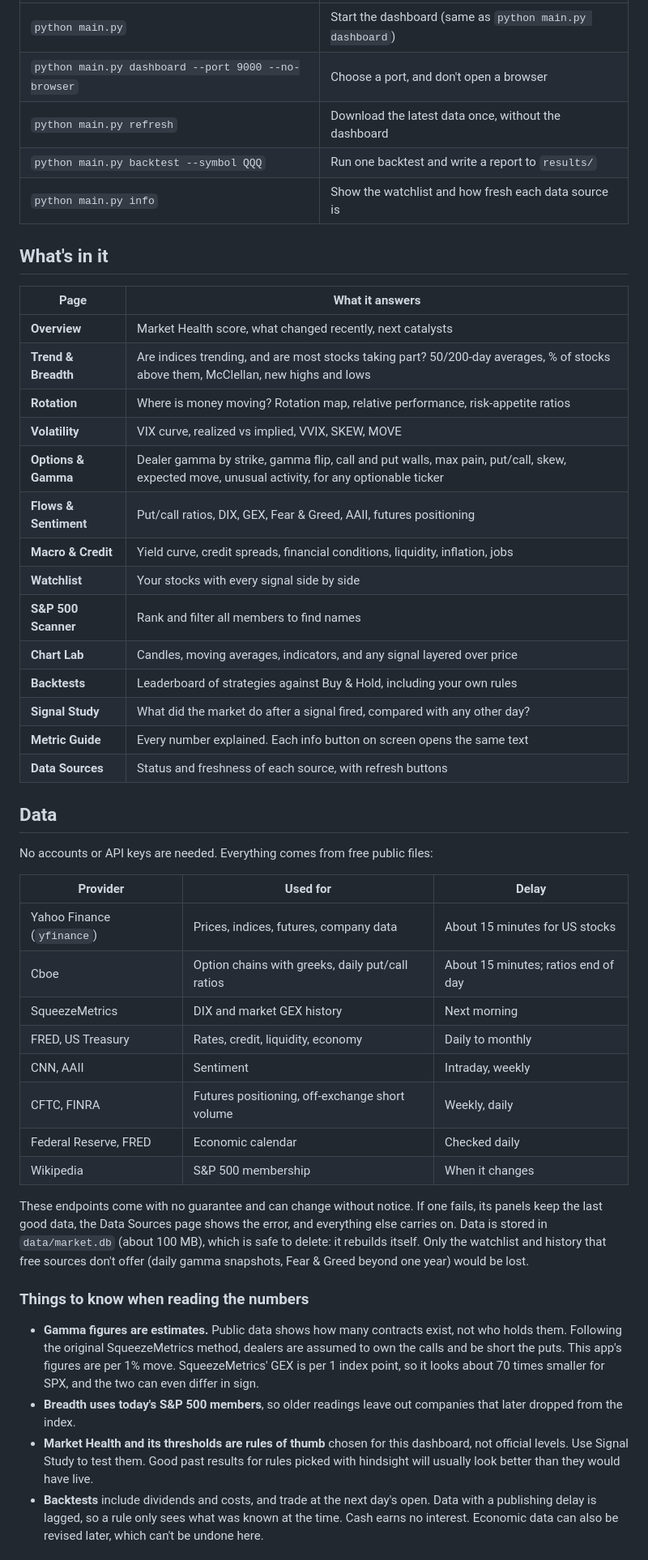
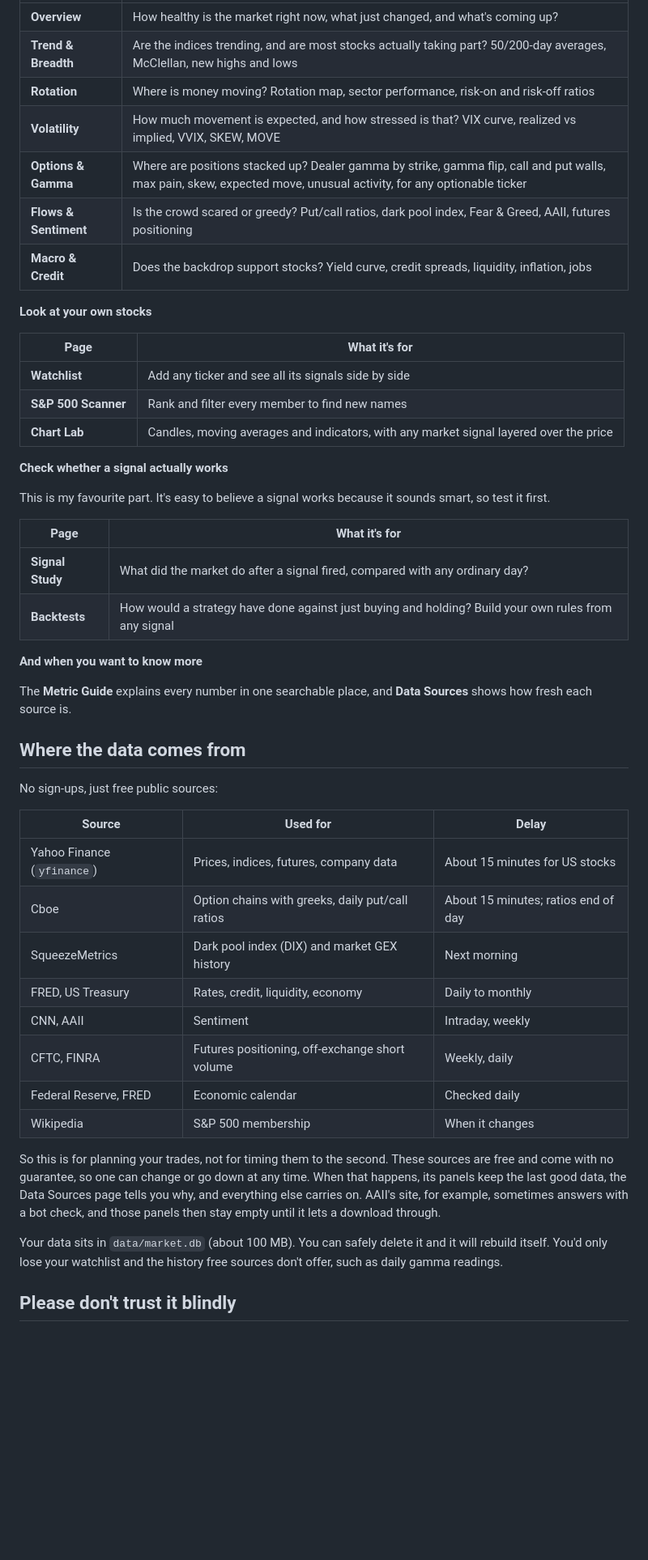
Before and after one commit to mauheems/StockSignals-Free, a Markdown page: README.md, the part around one of its changes. Shown at 81% size. Rendered like a GitHub page; blank space fills up the shorter version.

Commit message:
Rewrite README in a personal voice and add a screenshot
Co-Authored-By: Claude Opus 5.5 <noreply@anthropic.com>

```diff
--- a/README.md
+++ b/README.md
@@ -33,62 +45,51 @@ is sent to the author of this project.
 |---|---|
-| `python main.py` | Start the dashboard (same as `python main.py dashboard`) |
-| `python main.py dashboard --port 9000 --no-browser` | Choose a port, and don't open a browser |
-| `python main.py refresh` | Download the latest data once, without the dashboard |
-| `python main.py backtest --symbol QQQ` | Run one backtest and write a report to `results/` |
-| `python main.py info` | Show the watchlist and how fresh each data source is |
+| **Overview** | How healthy is the market right now, what just changed, and what's coming up? |
+| **Trend & Breadth** | Are the indices trending, and are most stocks actually taking part? 50/200-day averages, McClellan, new highs and lows |
+| **Rotation** | Where is money moving? Rotation map, sector performance, risk-on and risk-off ratios |
+| **Volatility** | How much movement is expected, and how stressed is that? VIX curve, realized vs implied, VVIX, SKEW, MOVE |
+| **Options & Gamma** | Where are positions stacked up? Dealer gamma by strike, gamma flip, call and put walls, max pain, skew, expected move, unusual activity, for any optionable ticker |
+| **Flows & Sentiment** | Is the crowd scared or greedy? Put/call ratios, dark pool index, Fear & Greed, AAII, futures positioning |
+| **Macro & Credit** | Does the backdrop support stocks? Yield curve, credit spreads, liquidity, inflation, jobs |
 
-## What's in it
+**Look at your own stocks**
 
-| Page | What it answers |
+| Page | What it's for |
 |---|---|
-| **Overview** | Market Health score, what changed recently, next catalysts |
-| **Trend & Breadth** | Are indices trending, and are most stocks taking part? 50/200-day averages, % of stocks above them, McClellan, new highs and lows |
-| **Rotation** | Where is money moving? Rotation map, relative performance, risk-appetite ratios |
-| **Volatility** | VIX curve, realized vs implied, VVIX, SKEW, MOVE |
-| **Options & Gamma** | Dealer gamma by strike, gamma flip, call and put walls, max pain, put/call, skew, expected move, unusual activity, for any optionable ticker |
-| **Flows & Sentiment** | Put/call ratios, DIX, GEX, Fear & Greed, AAII, futures positioning |
-| **Macro & Credit** | Yield curve, credit spreads, financial conditions, liquidity, inflation, jobs |
-| **Watchlist** | Your stocks with every signal side by side |
-| **S&P 500 Scanner** | Rank and filter all members to find names |
-| **Chart Lab** | Candles, moving averages, indicators, and any signal layered over price |
-| **Backtests** | Leaderboard of strategies against Buy & Hold, including your own rules |
-| **Signal Study** | What did the market do after a signal fired, compared with any other day? |
-| **Metric Guide** | Every number explained. Each info button on screen opens the same text |
-| **Data Sources** | Status and freshness of each source, with refresh buttons |
+| **Watchlist** | Add any ticker and see all its signals side by side |
+| **S&P 500 Scanner** | Rank and filter every member to find new names |
+| **Chart Lab** | Candles, moving averages and indicators, with any market signal layered over the price |
 
-## Data
+**Check whether a signal actually works**
 
-No accounts or API keys are needed. Everything comes from free public files:
+This is my favourite part. It's easy to believe a signal works because it sounds smart, so test it first.
 
-| Provider | Used for | Delay |
+| Page | What it's for |
+|---|---|
+| **Signal Study** | What did the market do after a signal fired, compared with any ordinary day? |
+| **Backtests** | How would a strategy have done against just buying and holding? Build your own rules from any signal |
+
+**And when you want to know more**
+
+The **Metric Guide** explains every number in one searchable place, and **Data Sources** shows how fresh each source is.
+
+## Where the data comes from
+
+No sign-ups, just free public sources:
+
+| Source | Used for | Delay |
 |---|---|---|
 | Yahoo Finance (`yfinance`) | Prices, indices, futures, company data | About 15 minutes for US stocks |
 | Cboe | Option chains with greeks, daily put/call ratios | About 15 minutes; ratios end of day |
-| SqueezeMetrics | DIX and market GEX history | Next morning |
+| SqueezeMetrics | Dark pool index (DIX) and market GEX history | Next morning |
 | FRED, US Treasury | Rates, credit, liquidity, economy | Daily to monthly |
 | CNN, AAII | Sentiment | Intraday, weekly |
 | CFTC, FINRA | Futures positioning, off-exchange short volume | Weekly, daily |
 | Federal Reserve, FRED | Economic calendar | Checked daily |
 | Wikipedia | S&P 500 membership | When it changes |
 
-These endpoints come with no guarantee and can change without notice. If one fails, its panels
-keep the last good data, the Data Sources page shows the error, and everything else carries on.
-Data is stored in `data/market.db` (about 100 MB), which is safe to delete: it rebuilds itself.
-Only the watchlist and history that free sources don't offer (daily gamma snapshots, Fear & Greed
-beyond one year) would be lost.
+So this is for planning your trades, not for timing them to the second. These sources are free and come with no guarantee, so one can change or go down at any time. When that happens, its panels keep the last good data, the Data Sources page tells you why, and everything else carries on. AAII's site, for example, sometimes answers with a bot check, and those panels then stay empty until it lets a download through.
 
-### Things to know when reading the numbers
+Your data sits in `data/market.db` (about 100 MB). You can safely delete it and it will rebuild itself. You'd only lose your watchlist and the history free sources don't offer, such as daily gamma readings.
 
-- **Gamma figures are estimates.** Public data shows how many contracts exist, not who holds
-  them. Following the original SqueezeMetrics method, dealers are assumed to own the calls and be
-  short the puts. This app's figures are per 1% move. SqueezeMetrics' GEX is per 1 index point, so
-  it looks about 70 times smaller for SPX, and the two can even differ in sign.
-- **Breadth uses today's S&P 500 members**, so older readings leave out companies that later
-  dropped from the index.
-- **Market Health and its thresholds are rules of thumb** chosen for this dashboard, not official
-  levels. Use Signal Study to test them. Good past results for rules picked with hindsight will
-  usually look better than they would have live.
-- **Backtests** include dividends and costs, and trade at the next day's open. Data with a
-  publishing delay is lagged, so a rule only sees what was known at the time. Cash earns no
-  interest. Economic data can also be revised later, which can't be undone here.
+## Please don't trust it blindly
 
```
Also changed, not shown: other parts of README.md (+51 -22 lines), docs/overview.png (added).
